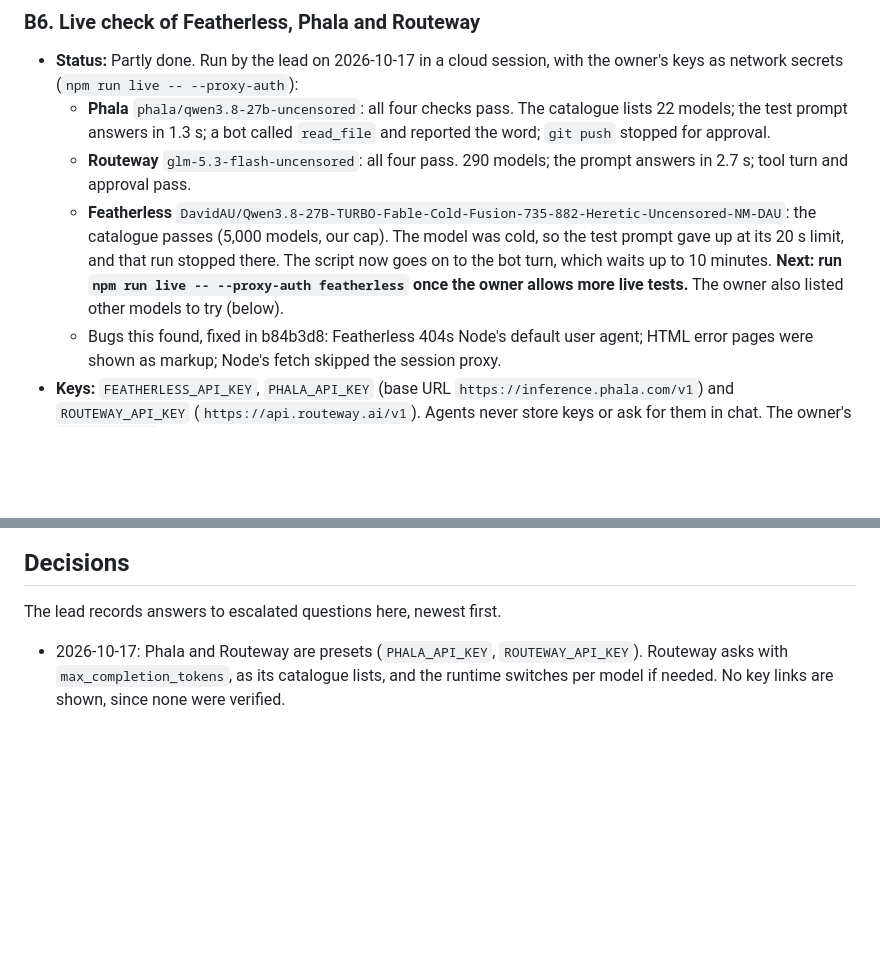
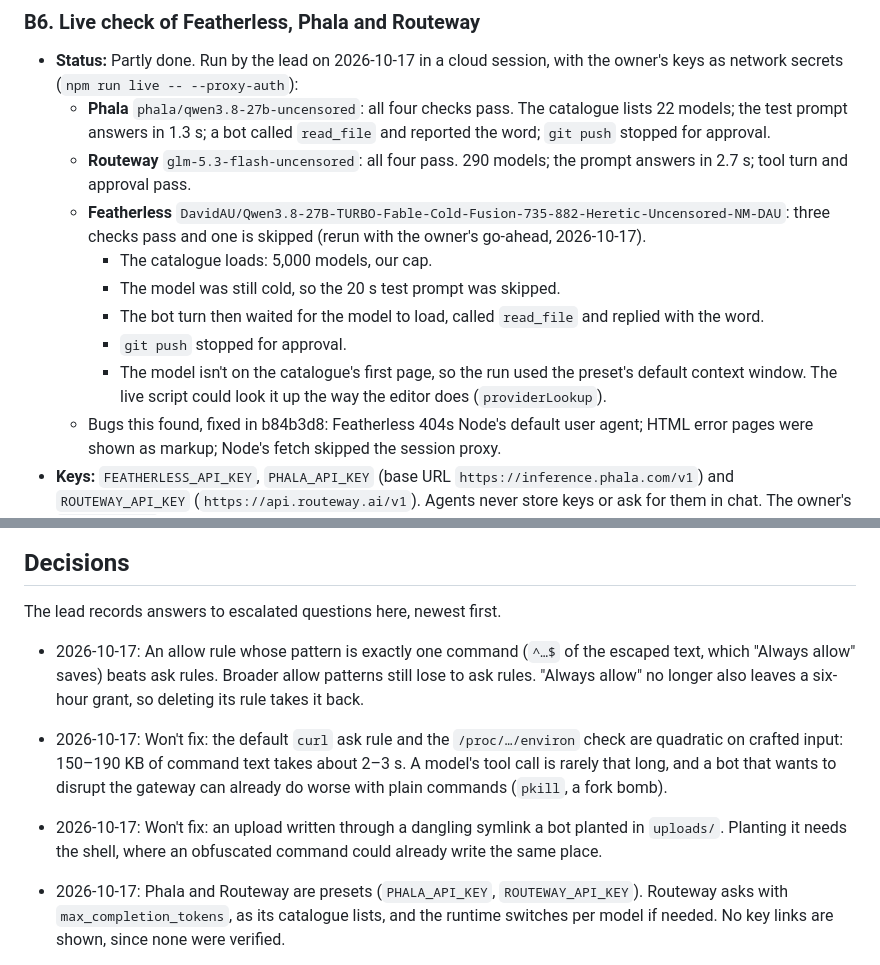
Before and after one commit to cdazzle-end/cursor-bots, a Markdown page: docs/HANDOFF.md, 2 parts joined by grey strips. Rendered like a GitHub page; blank space fills up the shorter version.

```diff
--- a/docs/HANDOFF.md
+++ b/docs/HANDOFF.md
@@ -106,7 +112,12 @@ Status values:
 - **Status:** Partly done. Run by the lead on 2026-10-17 in a cloud session, with the owner's keys as network secrets (`npm run live -- --proxy-auth`):
   - **Phala** `phala/qwen3.8-27b-uncensored`: all four checks pass. The catalogue lists 22 models; the test prompt answers in 1.3 s; a bot called `read_file` and reported the word; `git push` stopped for approval.
   - **Routeway** `glm-5.3-flash-uncensored`: all four pass. 290 models; the prompt answers in 2.7 s; tool turn and approval pass.
-  - **Featherless** `DavidAU/Qwen3.8-27B-TURBO-Fable-Cold-Fusion-735-882-Heretic-Uncensored-NM-DAU`: the catalogue passes (5,000 models, our cap). The model was cold, so the test prompt gave up at its 20 s limit, and that run stopped there. The script now goes on to the bot turn, which waits up to 10 minutes. **Next: run `npm run live -- --proxy-auth featherless` once the owner allows more live tests.** The owner also listed other models to try (below).
+  - **Featherless** `DavidAU/Qwen3.8-27B-TURBO-Fable-Cold-Fusion-735-882-Heretic-Uncensored-NM-DAU`: three checks pass and one is skipped (rerun with the owner's go-ahead, 2026-10-17).
+    - The catalogue loads: 5,000 models, our cap.
+    - The model was still cold, so the 20 s test prompt was skipped.
+    - The bot turn then waited for the model to load, called `read_file` and replied with the word.
+    - `git push` stopped for approval.
+    - The model isn't on the catalogue's first page, so the run used the preset's default context window. The live script could look it up the way the editor does (`providerLookup`).
   - Bugs this found, fixed in b84b3d8: Featherless 404s Node's default user agent; HTML error pages were shown as markup; Node's fetch skipped the session proxy.
 - **Keys:** `FEATHERLESS_API_KEY`, `PHALA_API_KEY` (base URL `https://inference.phala.com/v1`) and `ROUTEWAY_API_KEY` (`https://api.routeway.ai/v1`). Agents never store keys or ask for them in chat. The owner's `LIVE_MODEL_*` defaults are set as environment variables in the cloud session.
 - **Other models the owner can use:**
@@ -165,6 +189,10 @@ A service that is not OpenAI-compatible (for example the Anthropic Messages API
 
 The lead records answers to escalated questions here, newest first.
 
+- 2026-10-17: An allow rule whose pattern is exactly one command (`^…$` of the escaped text, which "Always allow" saves) beats ask rules. Broader allow patterns still lose to ask rules. "Always allow" no longer also leaves a six-hour grant, so deleting its rule takes it back.
+- 2026-10-17: Won't fix: the default `curl` ask rule and the `/proc/…/environ` check are quadratic on crafted input: 150–190 KB of command text takes about 2–3 s. A model's tool call is rarely that long, and a bot that wants to disrupt the gateway can already do worse with plain commands (`pkill`, a fork bomb).
+- 2026-10-17: Won't fix: an upload written through a dangling symlink a bot planted in `uploads/`. Planting it needs the shell, where an obfuscated command could already write the same place.
+
 - 2026-10-17: Phala and Routeway are presets (`PHALA_API_KEY`, `ROUTEWAY_API_KEY`). Routeway asks with `max_completion_tokens`, as its catalogue lists, and the runtime switches per model if needed. No key links are shown, since none were verified.
 - 2026-10-17: B8 resolved (see the item). `web_fetch` keeps pinning addresses over proxy support.
 - 2026-10-17: Codex's Cursor routing cancellation was accepted. Owner-selected work may skip the "ask the lead first" step; it still comes in on a `codex/` branch for review.
```
Also changed, not shown: other parts of docs/HANDOFF.md (+22 -3 lines), docs/worklog/2026-10-17-claude-review-api-approvals.md (added, +71 -0 lines).
